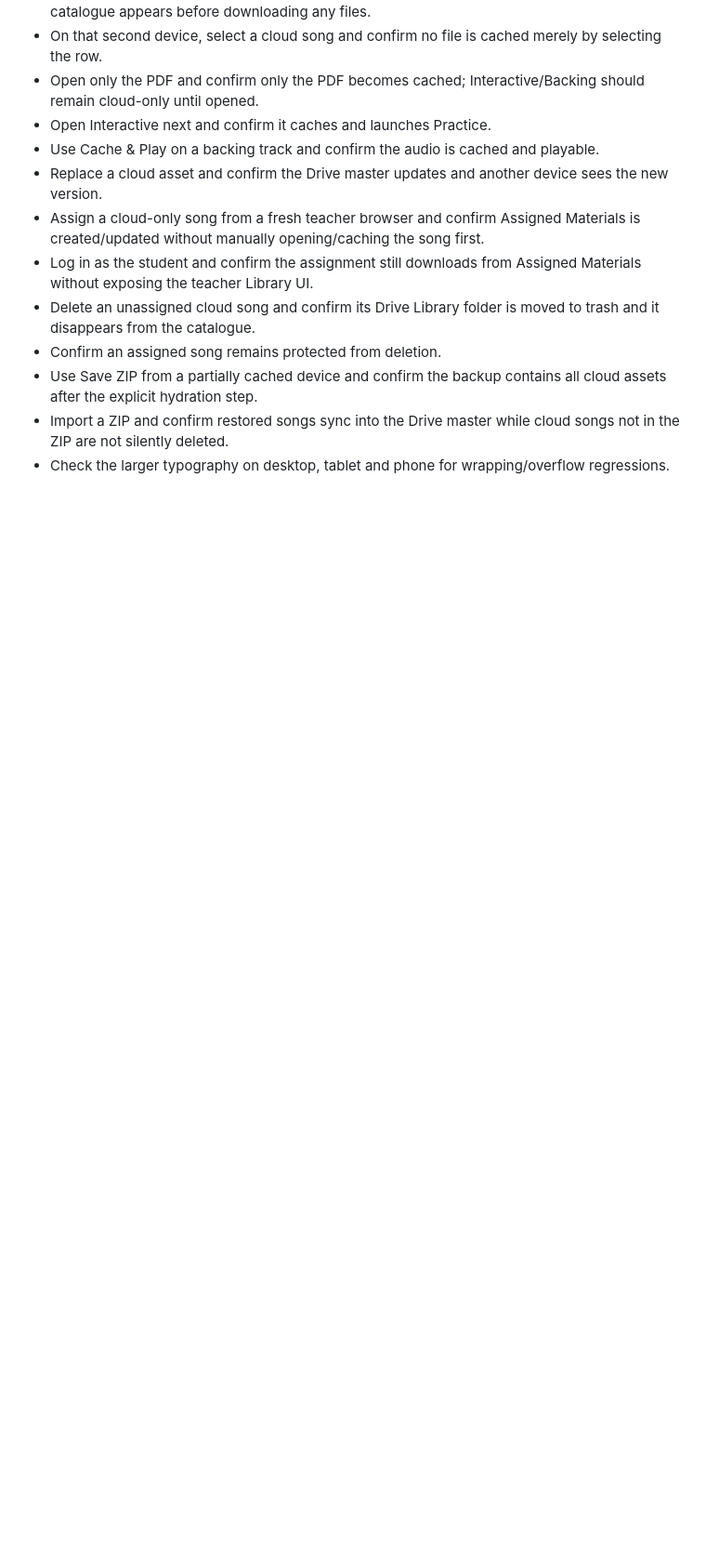
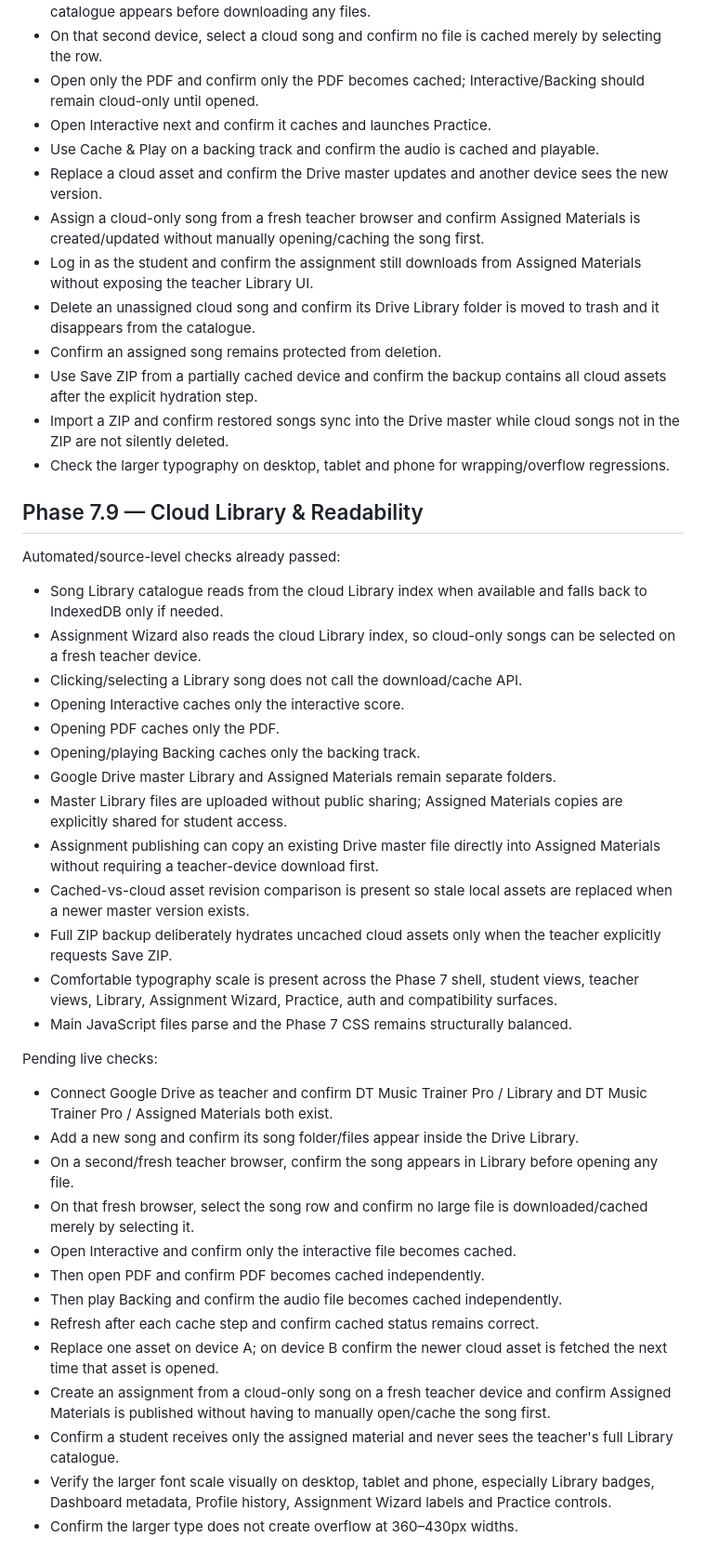
Before and after one commit to derektyc/musictrainerpro, a Markdown page: PHASE7_TESTING.md, the part around one of its changes. Shown at 93% size. Rendered like a GitHub page; blank space fills up the shorter version.

Commit message:
Record Phase 7.9 Cloud Library and readability tests

```diff
--- a/PHASE7_TESTING.md
+++ b/PHASE7_TESTING.md
@@ -311,3 +311,36 @@ Pending real-account checks:
 - Use Save ZIP from a partially cached device and confirm the backup contains all cloud assets after the explicit hydration step.
 - Import a ZIP and confirm restored songs sync into the Drive master while cloud songs not in the ZIP are not silently deleted.
 - Check the larger typography on desktop, tablet and phone for wrapping/overflow regressions.
+
+
+## Phase 7.9 — Cloud Library & Readability
+
+Automated/source-level checks already passed:
+- Song Library catalogue reads from the cloud Library index when available and falls back to IndexedDB only if needed.
+- Assignment Wizard also reads the cloud Library index, so cloud-only songs can be selected on a fresh teacher device.
+- Clicking/selecting a Library song does not call the download/cache API.
+- Opening Interactive caches only the interactive score.
+- Opening PDF caches only the PDF.
+- Opening/playing Backing caches only the backing track.
+- Google Drive master Library and Assigned Materials remain separate folders.
+- Master Library files are uploaded without public sharing; Assigned Materials copies are explicitly shared for student access.
+- Assignment publishing can copy an existing Drive master file directly into Assigned Materials without requiring a teacher-device download first.
+- Cached-vs-cloud asset revision comparison is present so stale local assets are replaced when a newer master version exists.
+- Full ZIP backup deliberately hydrates uncached cloud assets only when the teacher explicitly requests Save ZIP.
+- Comfortable typography scale is present across the Phase 7 shell, student views, teacher views, Library, Assignment Wizard, Practice, auth and compatibility surfaces.
+- Main JavaScript files parse and the Phase 7 CSS remains structurally balanced.
+
+Pending live checks:
+- Connect Google Drive as teacher and confirm DT Music Trainer Pro / Library and DT Music Trainer Pro / Assigned Materials both exist.
+- Add a new song and confirm its song folder/files appear inside the Drive Library.
+- On a second/fresh teacher browser, confirm the song appears in Library before opening any file.
+- On that fresh browser, select the song row and confirm no large file is downloaded/cached merely by selecting it.
+- Open Interactive and confirm only the interactive file becomes cached.
+- Then open PDF and confirm PDF becomes cached independently.
+- Then play Backing and confirm the audio file becomes cached independently.
+- Refresh after each cache step and confirm cached status remains correct.
+- Replace one asset on device A; on device B confirm the newer cloud asset is fetched the next time that asset is opened.
+- Create an assignment from a cloud-only song on a fresh teacher device and confirm Assigned Materials is published without having to manually open/cache the song first.
+- Confirm a student receives only the assigned material and never sees the teacher's full Library catalogue.
+- Verify the larger font scale visually on desktop, tablet and phone, especially Library badges, Dashboard metadata, Profile history, Assignment Wizard labels and Practice controls.
+- Confirm the larger type does not create overflow at 360–430px widths.
```
Also changed, not shown: other parts of PHASE7_TESTING.md (+1 -1 lines).
